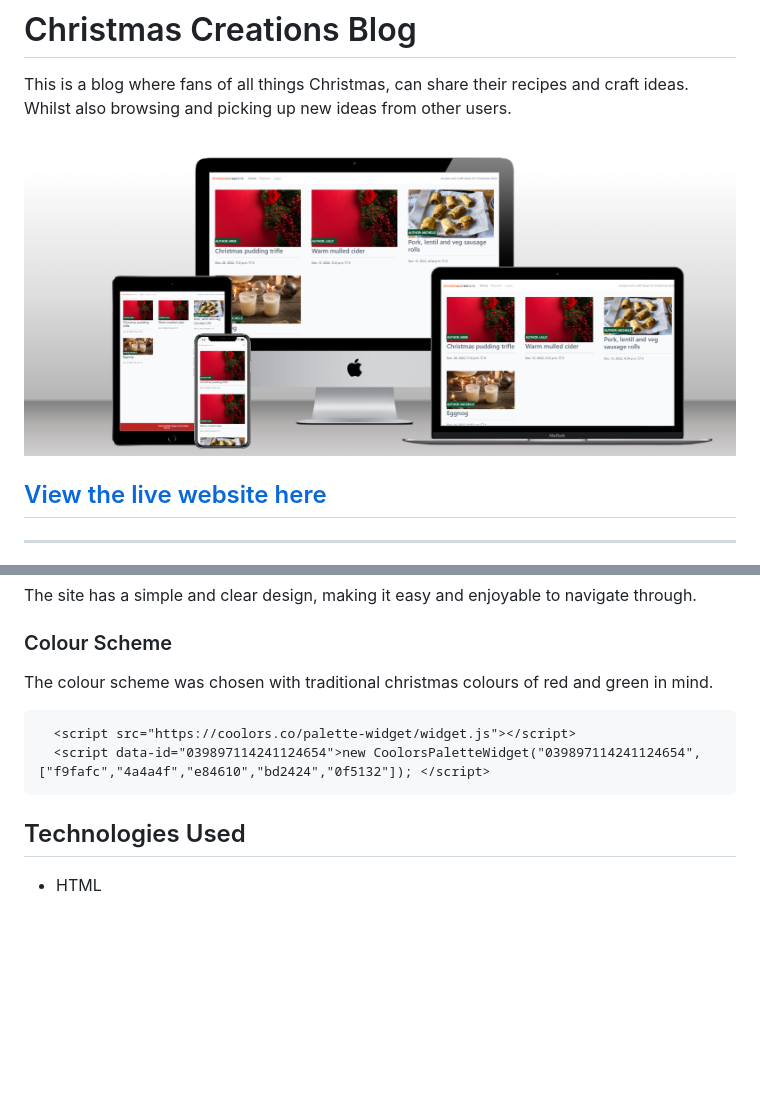
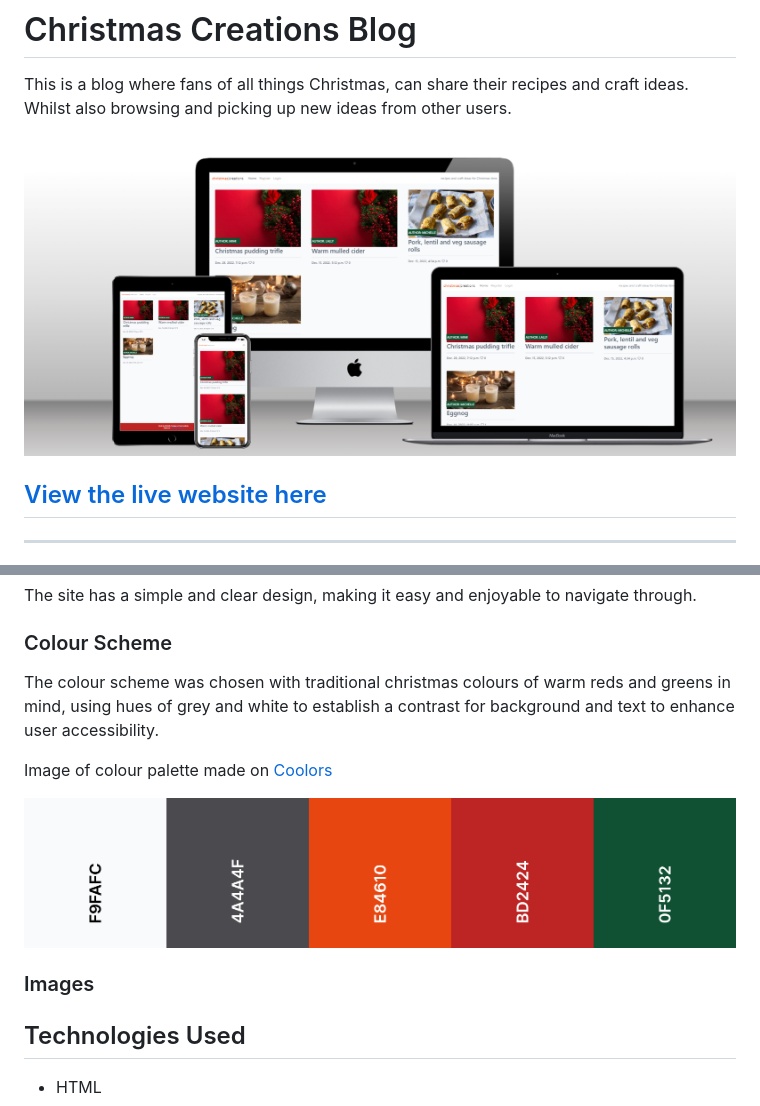
Before and after one commit to MichelleCorrigan/DjangoProject, a Markdown page: README.md, 2 parts joined by grey strips. GitHub-like rendering; pictures changed too: readme-images/cc-colour-scheme.png (added); blank space fills up the shorter version.

Commit message:
Add readme images folder and static images folder

```diff
--- a/README.md
+++ b/README.md
@@ -2,7 +2,7 @@
 
 This is a blog where fans of all things Christmas, can share their recipes and craft ideas. Whilst also browsing and picking up new ideas from other users.
 
-![Mockup](images/2022-12-30.png)
+![Mockup](readme-images/2022-12-30.png)
 
 ## [View the live website here](https://christmas-creations.herokuapp.com/)
 ---
@@ -48,11 +48,14 @@ This project is a blog site dedicated to Christmas recipes and craft ideas. Regi
 The site has a simple and clear design, making it easy and enjoyable to navigate through.
 
 ### Colour Scheme
-The colour scheme was chosen with traditional christmas colours of red and green in mind.
+The colour scheme was chosen with traditional christmas colours of warm reds and greens in mind, using hues of grey and white to establish a contrast for background and text to enhance user accessibility.
 
-<!-- Coolors Palette Widget -->
-      <script src="https://coolors.co/palette-widget/widget.js"></script>
-      <script data-id="039897114241124654">new CoolorsPaletteWidget("039897114241124654", ["f9fafc","4a4a4f","e84610","bd2424","0f5132"]); </script>
+Image of colour palette made on [Coolors](https://coolors.co/)
+
+![Colour Palette](readme-images/cc-colour-scheme.png)
+
+### Images
+
 
 ## Technologies Used
 
```
Also changed, not shown: readme-images/2022-12-30.png (renamed from images/2022-12-30.png), 2 other files.
